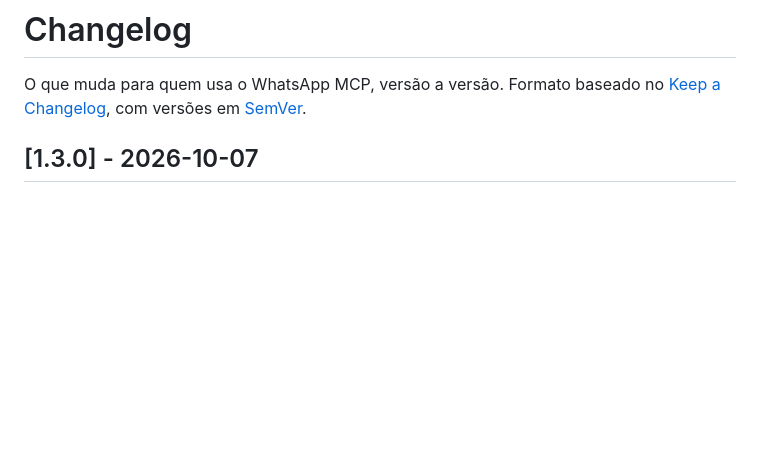
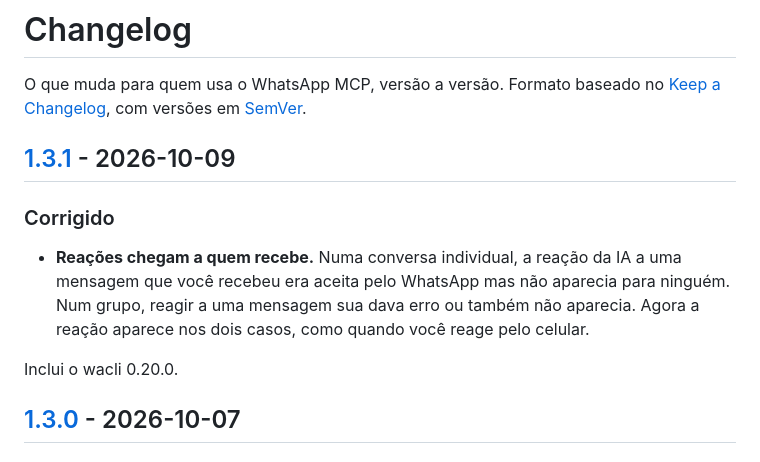
Before and after one commit to BrOrlandi/whatsapp-mcp-local, a Markdown page: CHANGELOG.md, the part around one of its changes. GitHub-like rendering; blank space fills up the shorter version.

Commit message:
chore(release): v1.3.1
A patch release: reactions sent by the AI now show up, both to a received
message in a DM and to the account's own message in a group. No new
features in the app since 1.3.0 (the feat commits touched only the site and
its video).

Co-Authored-By: Claude Opus 5.5 <noreply@anthropic.com>
Claude-Session: https://claude.ai/code/session_01BtB9nE523eg2GMnPWKN9hA

```diff
--- a/CHANGELOG.md
+++ b/CHANGELOG.md
@@ -3,6 +3,18 @@
 O que muda para quem usa o WhatsApp MCP, versão a versão. Formato baseado no
 [Keep a Changelog](https://keepachangelog.com/pt-BR/1.1.0/), com versões em
 [SemVer](https://semver.org/lang/pt-BR/).
+
+## [1.3.1] - 2026-10-09
+
+### Corrigido
+
+- **Reações chegam a quem recebe.** Numa conversa individual, a reação da IA a
+  uma mensagem que você recebeu era aceita pelo WhatsApp mas não aparecia para
+  ninguém. Num grupo, reagir a uma mensagem sua dava erro ou também não
+  aparecia. Agora a reação aparece nos dois casos, como quando você reage pelo
+  celular.
+
+Inclui o wacli 0.20.0.
 
 ## [1.3.0] - 2026-10-07
 
```
Also changed, not shown: other parts of CHANGELOG.md (+2 -0 lines).
